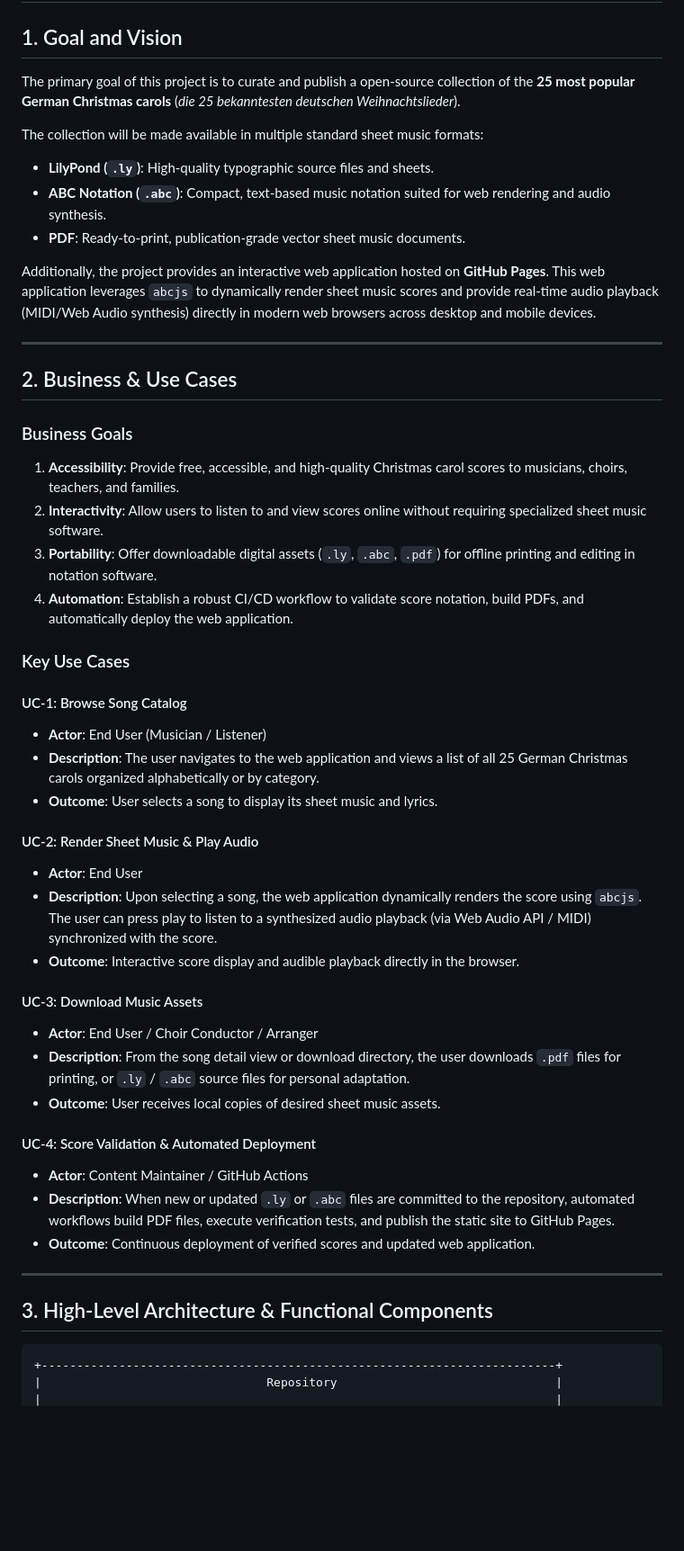
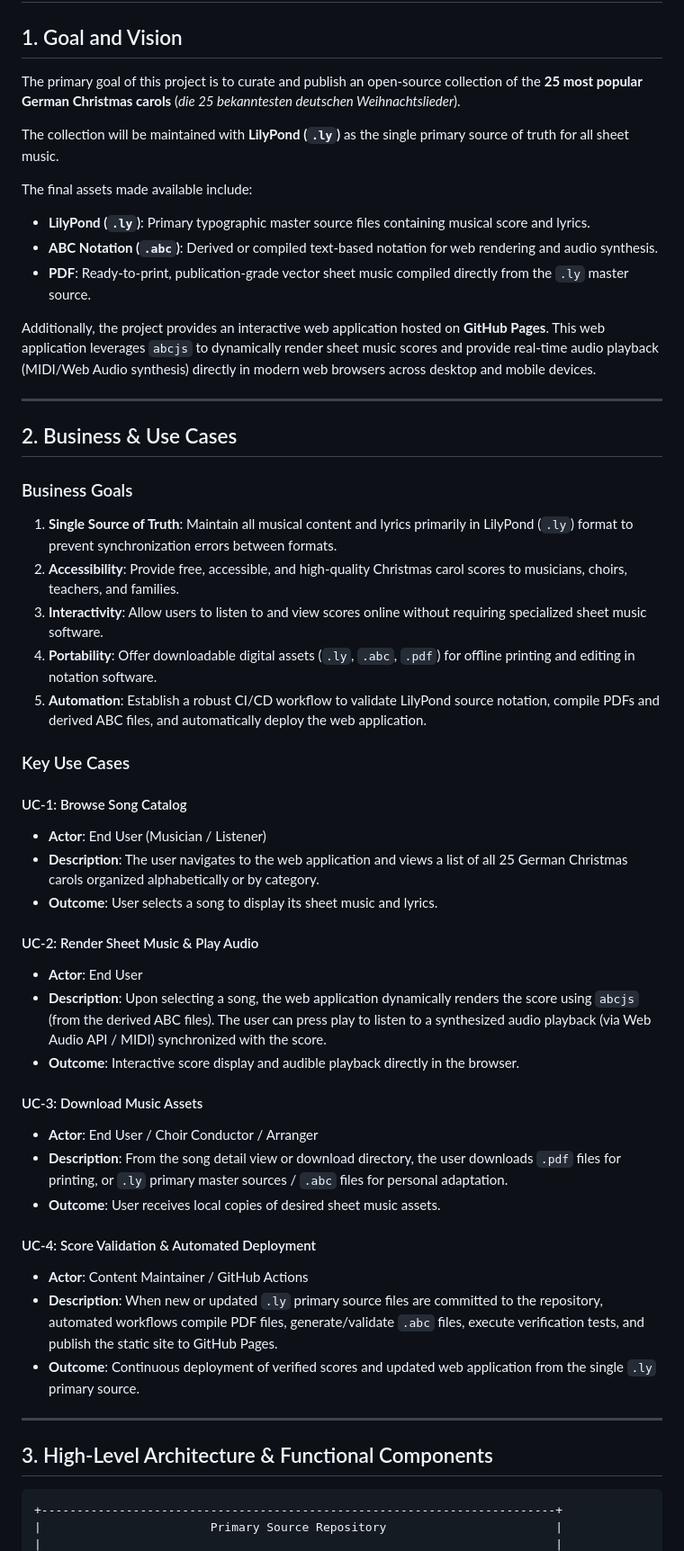
Before and after one commit to chatelao/xmas-songs, a Markdown page: CONCEPT.md, the part around one of its changes. Shown at 90% size. GitHub-like rendering; blank space fills up the shorter version.

````diff
--- a/CONCEPT.md
+++ b/CONCEPT.md
@@ -2,12 +2,14 @@
 
 ## 1. Goal and Vision
 
-The primary goal of this project is to curate and publish a open-source collection of the **25 most popular German Christmas carols** (*die 25 bekanntesten deutschen Weihnachtslieder*).
+The primary goal of this project is to curate and publish an open-source collection of the **25 most popular German Christmas carols** (*die 25 bekanntesten deutschen Weihnachtslieder*).
 
-The collection will be made available in multiple standard sheet music formats:
-- **LilyPond (`.ly`)**: High-quality typographic source files and sheets.
-- **ABC Notation (`.abc`)**: Compact, text-based music notation suited for web rendering and audio synthesis.
-- **PDF**: Ready-to-print, publication-grade vector sheet music documents.
+The collection will be maintained with **LilyPond (`.ly`)** as the single primary source of truth for all sheet music.
+
+The final assets made available include:
+- **LilyPond (`.ly`)**: Primary typographic master source files containing musical score and lyrics.
+- **ABC Notation (`.abc`)**: Derived or compiled text-based notation for web rendering and audio synthesis.
+- **PDF**: Ready-to-print, publication-grade vector sheet music compiled directly from the `.ly` master source.
 
 Additionally, the project provides an interactive web application hosted on **GitHub Pages**. This web application leverages `abcjs` to dynamically render sheet music scores and provide real-time audio playback (MIDI/Web Audio synthesis) directly in modern web browsers across desktop and mobile devices.
 
@@ -16,10 +18,11 @@ Additionally, the project provides an interactive web application hosted on **Gi
 ## 2. Business & Use Cases
 
 ### Business Goals
-1. **Accessibility**: Provide free, accessible, and high-quality Christmas carol scores to musicians, choirs, teachers, and families.
-2. **Interactivity**: Allow users to listen to and view scores online without requiring specialized sheet music software.
-3. **Portability**: Offer downloadable digital assets (`.ly`, `.abc`, `.pdf`) for offline printing and editing in notation software.
-4. **Automation**: Establish a robust CI/CD workflow to validate score notation, build PDFs, and automatically deploy the web application.
+1. **Single Source of Truth**: Maintain all musical content and lyrics primarily in LilyPond (`.ly`) format to prevent synchronization errors between formats.
+2. **Accessibility**: Provide free, accessible, and high-quality Christmas carol scores to musicians, choirs, teachers, and families.
+3. **Interactivity**: Allow users to listen to and view scores online without requiring specialized sheet music software.
+4. **Portability**: Offer downloadable digital assets (`.ly`, `.abc`, `.pdf`) for offline printing and editing in notation software.
+5. **Automation**: Establish a robust CI/CD workflow to validate LilyPond source notation, compile PDFs and derived ABC files, and automatically deploy the web application.
 
 ### Key Use Cases
 
@@ -30,18 +33,18 @@ Additionally, the project provides an interactive web application hosted on **Gi
 
 #### UC-2: Render Sheet Music & Play Audio
 - **Actor**: End User
-- **Description**: Upon selecting a song, the web application dynamically renders the score using `abcjs`. The user can press play to listen to a synthesized audio playback (via Web Audio API / MIDI) synchronized with the score.
+- **Description**: Upon selecting a song, the web application dynamically renders the score using `abcjs` (from the derived ABC files). The user can press play to listen to a synthesized audio playback (via Web Audio API / MIDI) synchronized with the score.
 - **Outcome**: Interactive score display and audible playback directly in the browser.
 
 #### UC-3: Download Music Assets
 - **Actor**: End User / Choir Conductor / Arranger
-- **Description**: From the song detail view or download directory, the user downloads `.pdf` files for printing, or `.ly` / `.abc` source files for personal adaptation.
+- **Description**: From the song detail view or download directory, the user downloads `.pdf` files for printing, or `.ly` primary master sources / `.abc` files for personal adaptation.
 - **Outcome**: User receives local copies of desired sheet music assets.
 
 #### UC-4: Score Validation & Automated Deployment
 - **Actor**: Content Maintainer / GitHub Actions
-- **Description**: When new or updated `.ly` or `.abc` files are committed to the repository, automated workflows build PDF files, execute verification tests, and publish the static site to GitHub Pages.
-- **Outcome**: Continuous deployment of verified scores and updated web application.
+- **Description**: When new or updated `.ly` primary source files are committed to the repository, automated workflows compile PDF files, generate/validate `.abc` files, execute verification tests, and publish the static site to GitHub Pages.
+- **Outcome**: Continuous deployment of verified scores and updated web application from the single `.ly` primary source.
 
 ---
 
@@ -49,5 +52,5 @@ Additionally, the project provides an interactive web application hosted on **Gi
 
 ```
 +-------------------------------------------------------------------------+
-|                                Repository                               |
+|                        Primary Source Repository                        |
 |                                                                         |
````
Also changed, not shown: other parts of CONCEPT.md (+35 -27 lines).
